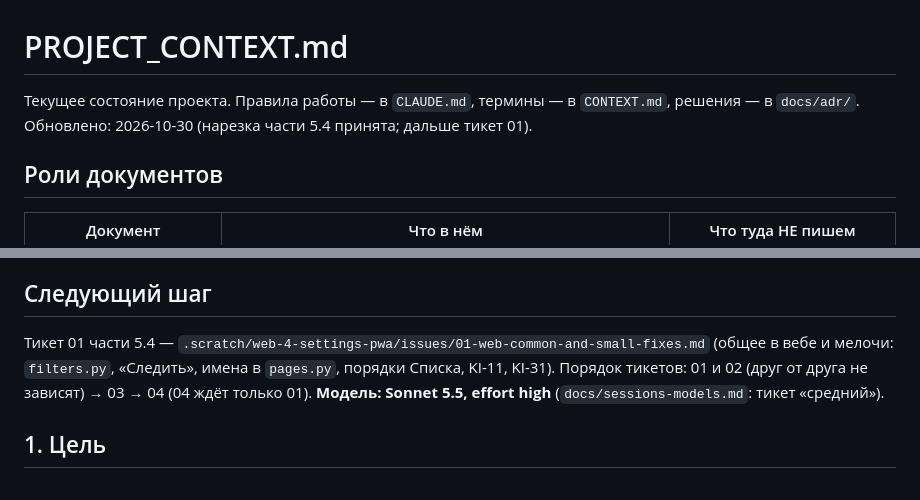
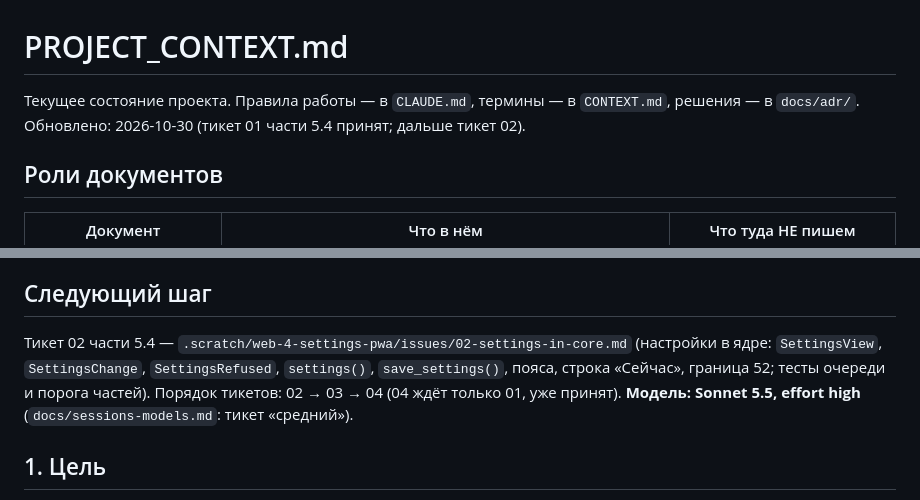
Before and after one commit to kukilvan/Telegram-bot, a Markdown page: PROJECT_CONTEXT.md, 2 parts joined by grey strips. Drawn GitHub-style.

Commit message:
Часть 5.4: тикет 01 принят; следующий шаг — тикет 02
Co-Authored-By: Claude Sonnet 5.5 <noreply@anthropic.com>

```diff
--- a/PROJECT_CONTEXT.md
+++ b/PROJECT_CONTEXT.md
@@ -1,6 +1,6 @@
 # PROJECT_CONTEXT.md
 
-Текущее состояние проекта. Правила работы — в `CLAUDE.md`, термины — в `CONTEXT.md`, решения — в `docs/adr/`. Обновлено: 2026-10-30 (нарезка части 5.4 принята; дальше тикет 01).
+Текущее состояние проекта. Правила работы — в `CLAUDE.md`, термины — в `CONTEXT.md`, решения — в `docs/adr/`. Обновлено: 2026-10-30 (тикет 01 части 5.4 принят; дальше тикет 02).
 
 ## Роли документов
 
@@ -21,7 +21,7 @@ ADR на сегодня: 0001 один экземпляр — один влад
 
 ## Следующий шаг
 
-Тикет 01 части 5.4 — `.scratch/web-4-settings-pwa/issues/01-web-common-and-small-fixes.md` (общее в вебе и мелочи: `filters.py`, «Следить», имена в `pages.py`, порядки Списка, KI-11, KI-31). Порядок тикетов: 01 и 02 (друг от друга не зависят) → 03 → 04 (04 ждёт только 01). **Модель: Sonnet 5.5, effort high** (`docs/sessions-models.md`: тикет «средний»).
+Тикет 02 части 5.4 — `.scratch/web-4-settings-pwa/issues/02-settings-in-core.md` (настройки в ядре: `SettingsView`, `SettingsChange`, `SettingsRefused`, `settings()`, `save_settings()`, пояса, строка «Сейчас», граница 52; тесты очереди и порога частей). Порядок тикетов: 02 → 03 → 04 (04 ждёт только 01, уже принят). **Модель: Sonnet 5.5, effort high** (`docs/sessions-models.md`: тикет «средний»).
 
 ## 1. Цель
 
```
Also changed, not shown: other parts of PROJECT_CONTEXT.md (+1 -1 lines), 1 other file.
